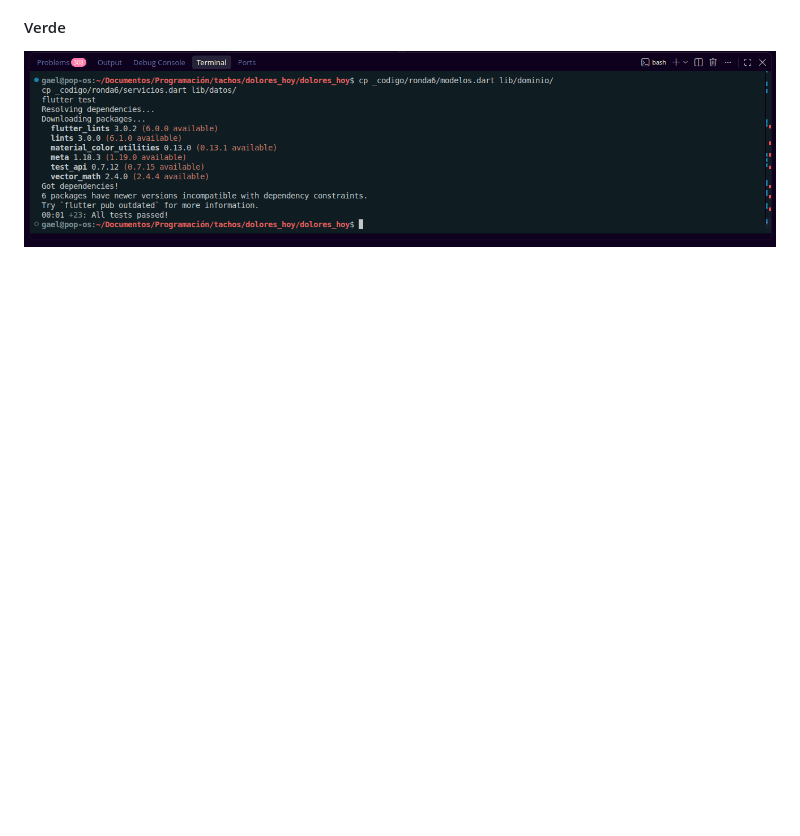
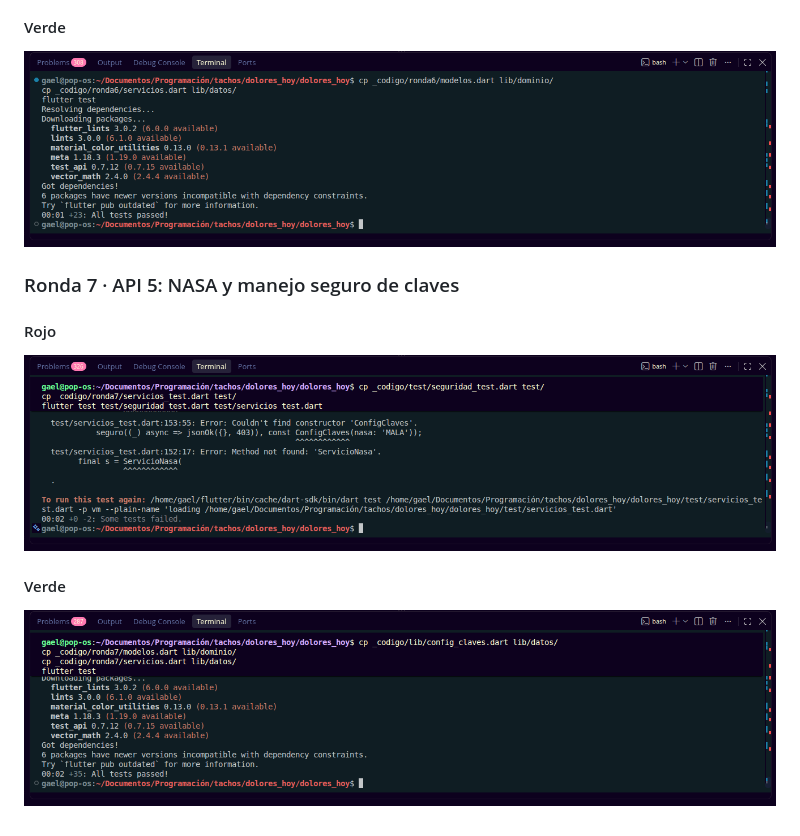
Before and after one commit to 1225100273gaao-ops/dolores_hoy, a Markdown page: README.md, the part around the change. Drawn GitHub-style; pictures changed too: capturas/ronda7_rojo.png (added), capturas/ronda7_verde.png (added); blank space fills up the shorter version.

Commit message:
Ronda 7: servicio NASA y manejo seguro de claves

```diff
--- a/README.md
+++ b/README.md
@@ -46,3 +46,9 @@ Grupo: GTID241 · Matrícula: 1225100273
 ![Ronda 6 rojo](capturas/ronda6_rojo.png)
 #### Verde
 ![Ronda 6 verde](capturas/ronda6_verde.png)
+
+### Ronda 7 · API 5: NASA y manejo seguro de claves
+#### Rojo
+![Ronda 7 rojo](capturas/ronda7_rojo.png)
+#### Verde
+![Ronda 7 verde](capturas/ronda7_verde.png)
```
Also changed, not shown: 5 other files.
